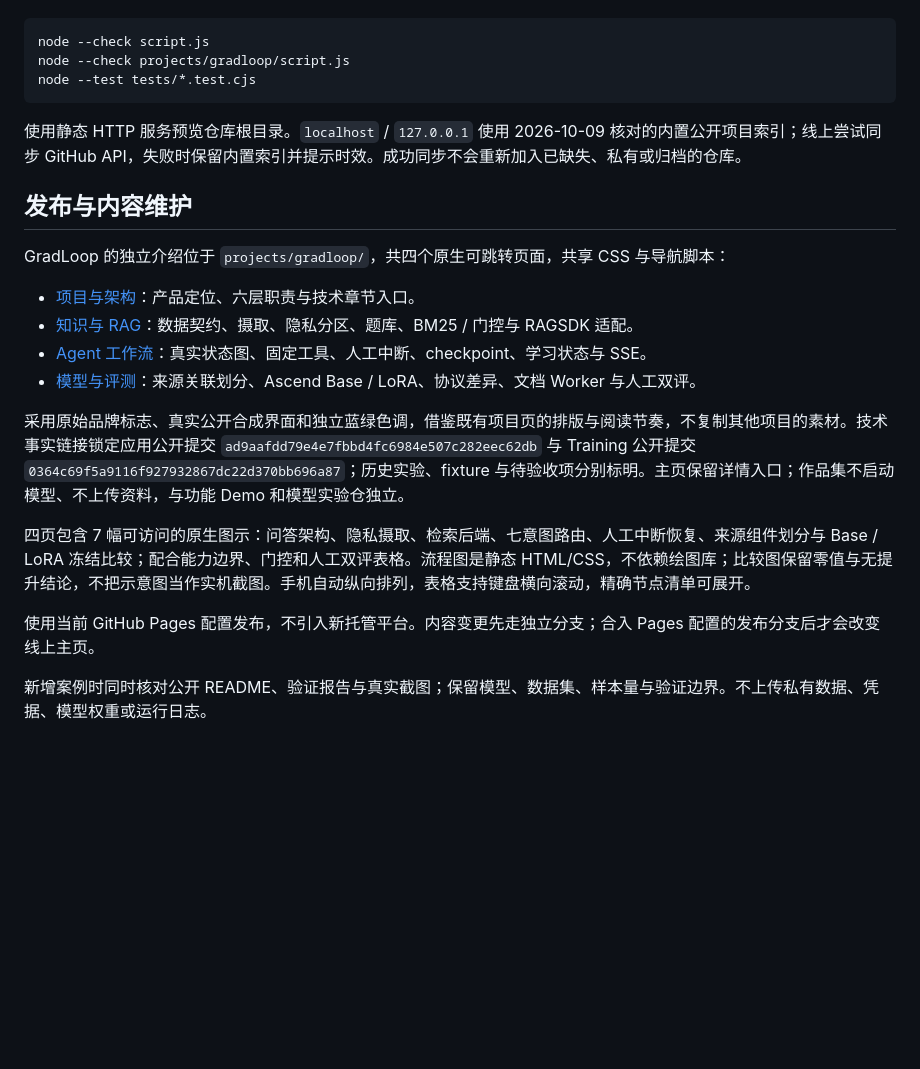
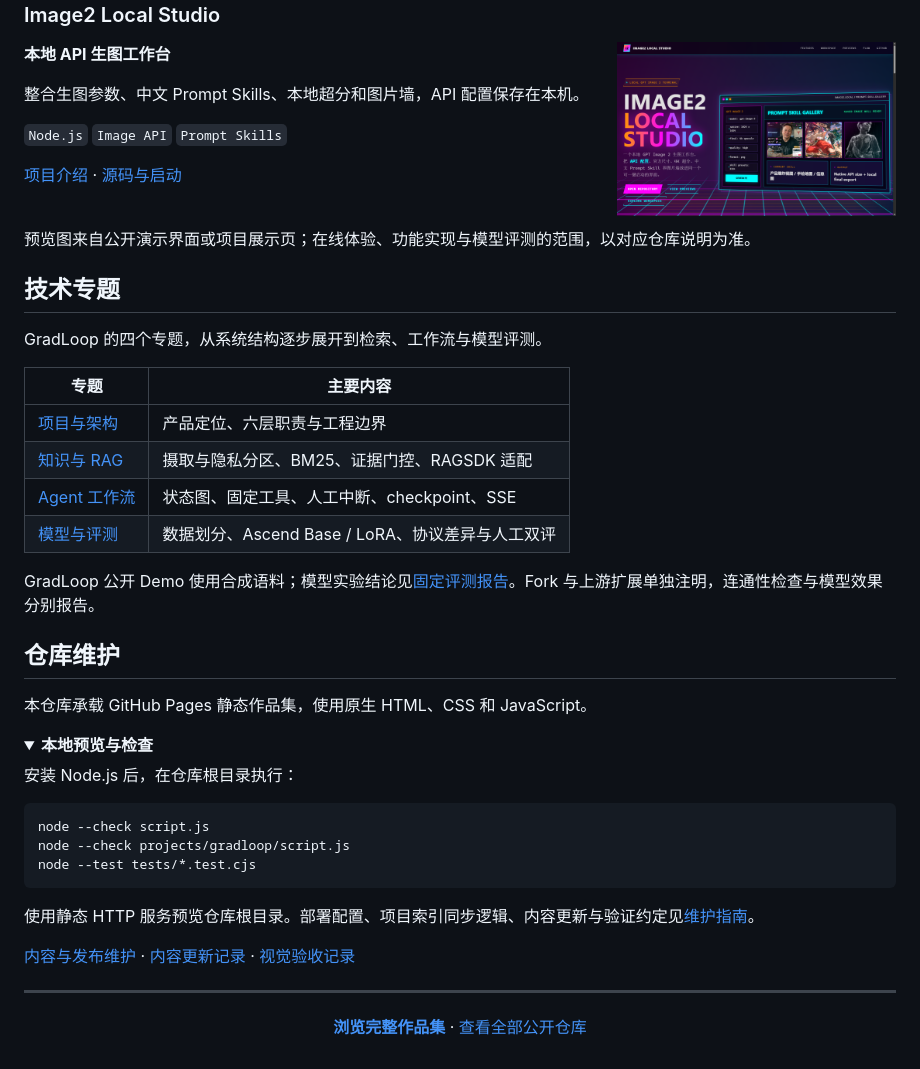
Before and after one commit to Iroha-P/Iroha-P.github.io, a Markdown page: README.md, the part around one of its changes. Rendered like a GitHub page; folded sections open; blank space fills up the shorter version.

````diff
--- a/README.md
+++ b/README.md
@@ -20,3 +71,36 @@
+<h3>Image2 Local Studio</h3>
+<a href="https://iroha-p.github.io/image2-local-studio/">
+  <img src="assets/image2-local-studio.png" align="right" width="32%" alt="Image2 Local Studio 生图工作台与 Prompt Skill 展示页">
+</a>
+<p><strong>本地 API 生图工作台</strong></p>
+<p>整合生图参数、中文 Prompt Skills、本地超分和图片墙，API 配置保存在本机。</p>
+<p><code>Node.js</code> <code>Image API</code> <code>Prompt Skills</code></p>
+<p><a href="https://iroha-p.github.io/image2-local-studio/">项目介绍</a> · <a href="https://github.com/Iroha-P/image2-local-studio">源码与启动</a></p>
+<br clear="all">
+
+预览图来自公开演示界面或项目展示页；在线体验、功能实现与模型评测的范围，以对应仓库说明为准。
+
+## 技术专题
+
+GradLoop 的四个专题，从系统结构逐步展开到检索、工作流与模型评测。
+
+| 专题 | 主要内容 |
+| --- | --- |
+| [项目与架构](https://iroha-p.github.io/projects/gradloop/) | 产品定位、六层职责与工程边界 |
+| [知识与 RAG](https://iroha-p.github.io/projects/gradloop/rag.html) | 摄取与隐私分区、BM25、证据门控、RAGSDK 适配 |
+| [Agent 工作流](https://iroha-p.github.io/projects/gradloop/agent.html) | 状态图、固定工具、人工中断、checkpoint、SSE |
+| [模型与评测](https://iroha-p.github.io/projects/gradloop/models.html) | 数据划分、Ascend Base / LoRA、协议差异与人工双评 |
+
+GradLoop 公开 Demo 使用合成语料；模型实验结论见[固定评测报告](https://github.com/Iroha-P/gradloop-ragsdk-omni-training/blob/main/docs/stage-b-npu-results-2026-07-29.md)。Fork 与上游扩展单独注明，连通性检查与模型效果分别报告。
+
+## 仓库维护
+
+本仓库承载 GitHub Pages 静态作品集，使用原生 HTML、CSS 和 JavaScript。
+
+<details>
+<summary><strong>本地预览与检查</strong></summary>
+
+安装 Node.js 后，在仓库根目录执行：
 
 ```sh
 node --check script.js
@@ -24,21 +108,16 @@ node --check projects/gradloop/script.js
 node --test tests/*.test.cjs
 ```
 
-使用静态 HTTP 服务预览仓库根目录。`localhost` / `127.0.0.1` 使用 2026-10-09 核对的内置公开项目索引；线上尝试同步 GitHub API，失败时保留内置索引并提示时效。成功同步不会重新加入已缺失、私有或归档的仓库。
+使用静态 HTTP 服务预览仓库根目录。部署配置、项目索引同步逻辑、内容更新与验证约定见[维护指南](docs/maintenance.md)。
 
-## 发布与内容维护
+</details>
 
-GradLoop 的独立介绍位于 `projects/gradloop/`，共四个原生可跳转页面，共享 CSS 与导航脚本：
+[内容与发布维护](docs/maintenance.md) · [内容更新记录](docs/content-update-20261009.md) · [视觉验收记录](design-qa.md)
 
-- [项目与架构](projects/gradloop/index.html)：产品定位、六层职责与技术章节入口。
-- [知识与 RAG](projects/gradloop/rag.html)：数据契约、摄取、隐私分区、题库、BM25 / 门控与 RAGSDK 适配。
-- [Agent 工作流](projects/gradloop/agent.html)：真实状态图、固定工具、人工中断、checkpoint、学习状态与 SSE。
-- [模型与评测](projects/gradloop/models.html)：来源关联划分、Ascend Base / LoRA、协议差异、文档 Worker 与人工双评。
+---
 
-采用原始品牌标志、真实公开合成界面和独立蓝绿色调，借鉴既有项目页的排版与阅读节奏，不复制其他项目的素材。技术事实链接锁定应用公开提交 `ad9aafdd79e4e7fbbd4fc6984e507c282eec62db` 与 Training 公开提交 `0364c69f5a9116f927932867dc22d370bb696a87`；历史实验、fixture 与待验收项分别标明。主页保留详情入口；作品集不启动模型、不上传资料，与功能 Demo 和模型实验仓独立。
+<div align="center">
 
-四页包含 7 幅可访问的原生图示：问答架构、隐私摄取、检索后端、七意图路由、人工中断恢复、来源组件划分与 Base / LoRA 冻结比较；配合能力边界、门控和人工双评表格。流程图是静态 HTML/CSS，不依赖绘图库；比较图保留零值与无提升结论，不把示意图当作实机截图。手机自动纵向排列，表格支持键盘横向滚动，精确节点清单可展开。
+<strong><a href="https://iroha-p.github.io/">浏览完整作品集</a></strong> · <a href="https://github.com/Iroha-P?tab=repositories">查看全部公开仓库</a>
 
-使用当前 GitHub Pages 配置发布，不引入新托管平台。内容变更先走独立分支；合入 Pages 配置的发布分支后才会改变线上主页。
-
-新增案例时同时核对公开 README、验证报告与真实截图；保留模型、数据集、样本量与验证边界。不上传私有数据、凭据、模型权重或运行日志。
+</div>
````
Also changed, not shown: other parts of README.md (+63 -12 lines), docs/maintenance.md (added, +52 -0 lines).
